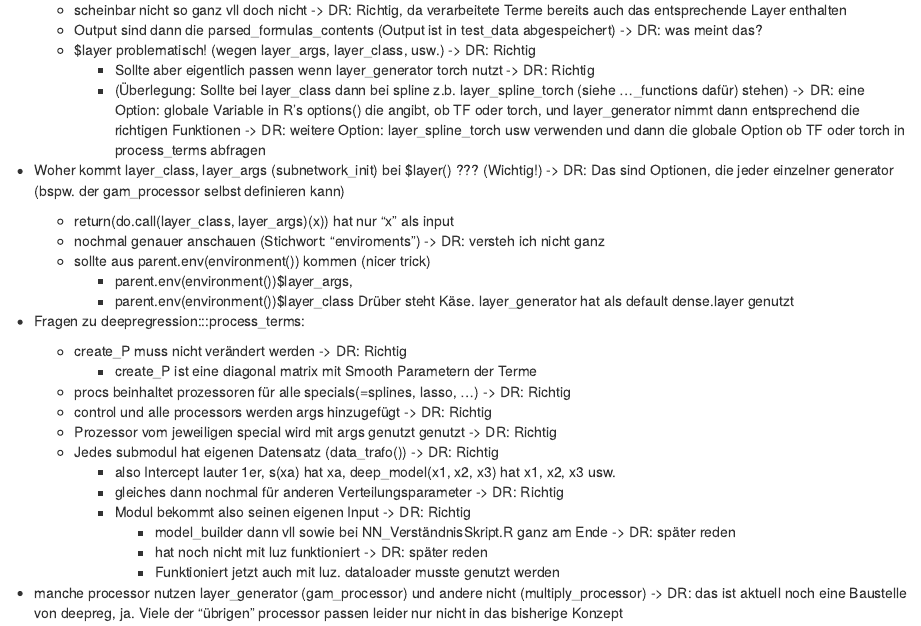
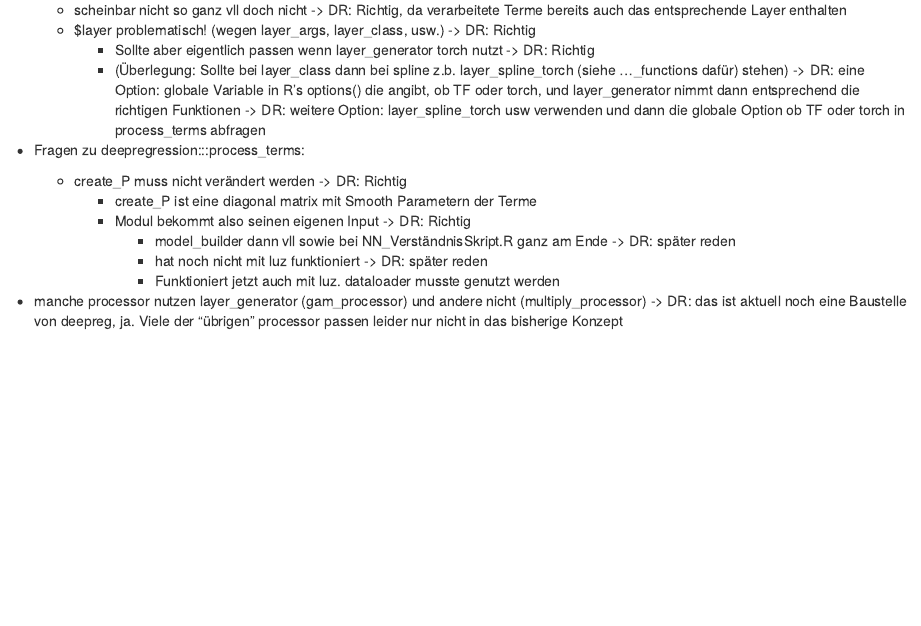
Before and after one commit to marquach/DeepRegression, an R Markdown document (Fragen.Rmd): the page in a window 1100 px wide, from 220 px down. Rendered offline with R 4.5, knitr and Pandoc, with nearby package versions.

Commit message:
Some questions done

```diff
--- a/Fragen.Rmd
+++ b/Fragen.Rmd
@@ -10,32 +10,16 @@
 
 - Alles bis zu return_prepoc = T kann verwendet bzw. muss nicht verändert werden
   - scheinbar nicht so ganz vll doch nicht -> DR: Richtig, da verarbeitete Terme bereits auch das entsprechende Layer enthalten
-  - Output sind dann die parsed_formulas_contents (Output ist in test_data abgespeichert) -> DR: was meint das?
   - \$layer problematisch! (wegen layer_args, layer_class, usw.) -> DR: Richtig
     - Sollte aber eigentlich passen wenn layer_generator torch nutzt -> DR: Richtig
     - (Überlegung: Sollte bei layer_class dann bei spline z.b. layer_spline_torch (siehe ..._functions dafür) stehen)
     -> DR: eine Option: globale Variable in R's options() die angibt, ob TF oder torch, und layer_generator nimmt dann entsprechend die richtigen Funktionen
     -> DR: weitere Option: layer_spline_torch usw verwenden und dann die globale Option ob TF oder torch in process_terms abfragen
 
-- Woher kommt layer_class, layer_args (subnetwork_init) bei \$layer() ??? (Wichtig!)
--> DR: Das sind Optionen, die jeder einzelner generator (bspw. der gam_processor selbst definieren kann)
-  - return(do.call(layer_class, layer_args)(x)) hat nur "x" als input
-  - nochmal genauer anschauen (Stichwort: "enviroments") -> DR: versteh ich nicht ganz
-  - sollte aus parent.env(environment()) kommen (nicer trick)
-    - parent.env(environment())\$layer_args,
-    - parent.env(environment())\$layer_class
-	Drüber steht Käse. layer_generator hat als default dense.layer genutzt
-
 
 - Fragen zu deepregression:::process_terms:
   - create_P muss nicht verändert werden -> DR: Richtig
     - create_P ist eine diagonal matrix mit Smooth Parametern der Terme
-  - procs beinhaltet prozessoren für alle specials(=splines, lasso, ...) -> DR: Richtig
-  - control und alle processors werden args hinzugefügt -> DR: Richtig
-  - Prozessor vom jeweiligen special wird mit args genutzt genutzt -> DR: Richtig
-  - Jedes submodul hat eigenen Datensatz (data_trafo()) -> DR: Richtig
-    - also Intercept lauter 1er, s(xa) hat xa, deep_model(x1, x2, x3) hat x1, x2, x3 usw.
-    - gleiches dann nochmal für anderen Verteilungsparameter -> DR: Richtig
     - Modul bekommt also seinen eigenen Input -> DR: Richtig
       - model_builder dann vll sowie bei NN_VerständnisSkript.R ganz am Ende -> DR: später reden
       - hat noch nicht mit luz funktioniert -> DR: später reden
```
